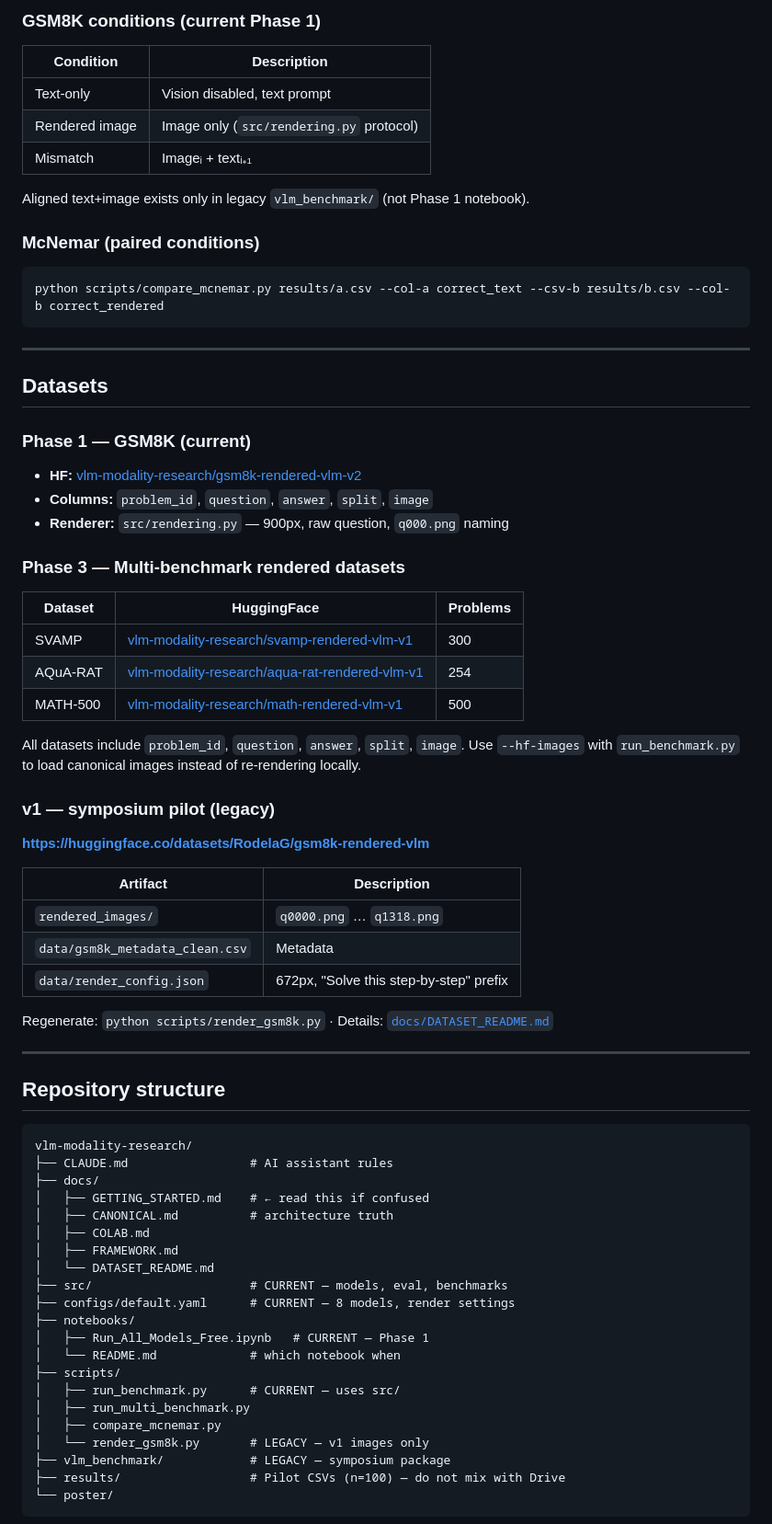
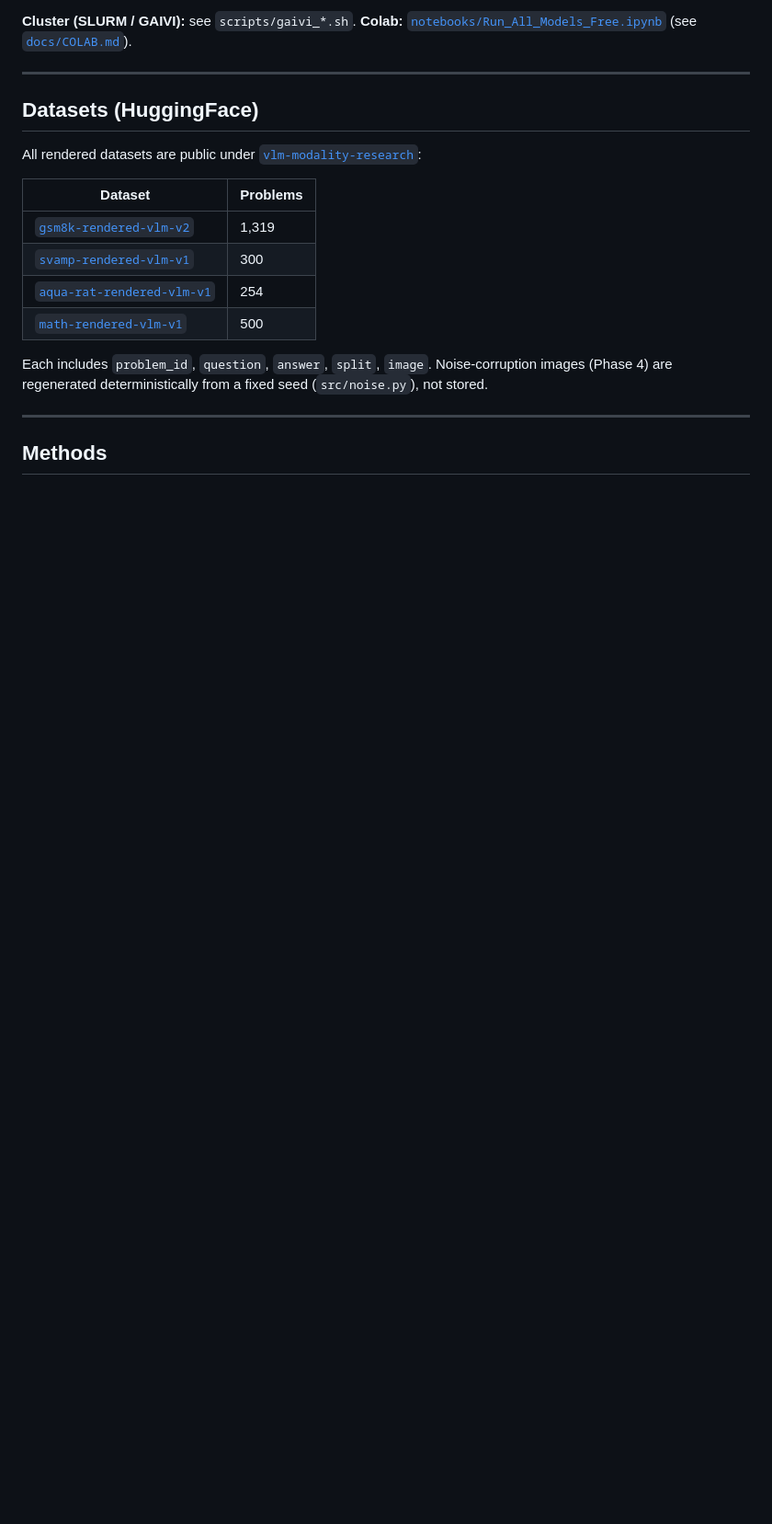
Before and after one commit to Ro-netizen004/vlm-modality-investigation, a Markdown page: ReadMe.md, the part around one of its changes. Shown at 92% size. GitHub-like rendering; blank space fills up the shorter version.

Commit message:
Rewrite README: lead with findings, current status, fix acknowledgements

````diff
--- a/ReadMe.md
+++ b/ReadMe.md
@@ -69,78 +87,27 @@ python scripts/run_multi_benchmark.py --benchmarks gsm8k,svamp --num-problems 50
 ```
 
-### GSM8K conditions (current Phase 1)
-
-| Condition | Description |
-|-----------|-------------|
-| Text-only | Vision disabled, text prompt |
-| Rendered image | Image only (`src/rendering.py` protocol) |
-| Mismatch | Imageᵢ + textᵢ₊₁ |
-
-Aligned text+image exists only in legacy `vlm_benchmark/` (not Phase 1 notebook).
-
-### McNemar (paired conditions)
-
-```bash
-python scripts/compare_mcnemar.py results/a.csv --col-a correct_text --csv-b results/b.csv --col-b correct_rendered
-```
+**Cluster (SLURM / GAIVI):** see `scripts/gaivi_*.sh`.
+**Colab:** [`notebooks/Run_All_Models_Free.ipynb`](notebooks/Run_All_Models_Free.ipynb) (see [`docs/COLAB.md`](docs/COLAB.md)).
 
 ---
 
-## Datasets
+## Datasets (HuggingFace)
 
-### Phase 1 — GSM8K (current)
+All rendered datasets are public under
+[`vlm-modality-research`](https://huggingface.co/vlm-modality-research):
 
-- **HF:** [vlm-modality-research/gsm8k-rendered-vlm-v2](https://huggingface.co/datasets/vlm-modality-research/gsm8k-rendered-vlm-v2)
-- **Columns:** `problem_id`, `question`, `answer`, `split`, `image`
-- **Renderer:** `src/rendering.py` — 900px, raw question, `q000.png` naming
+| Dataset | Problems |
+|---------|----------|
+| [`gsm8k-rendered-vlm-v2`](https://huggingface.co/datasets/vlm-modality-research/gsm8k-rendered-vlm-v2) | 1,319 |
+| [`svamp-rendered-vlm-v1`](https://huggingface.co/datasets/vlm-modality-research/svamp-rendered-vlm-v1) | 300 |
+| [`aqua-rat-rendered-vlm-v1`](https://huggingface.co/datasets/vlm-modality-research/aqua-rat-rendered-vlm-v1) | 254 |
+| [`math-rendered-vlm-v1`](https://huggingface.co/datasets/vlm-modality-research/math-rendered-vlm-v1) | 500 |
 
-### Phase 3 — Multi-benchmark rendered datasets
-
-| Dataset | HuggingFace | Problems |
-|---------|-------------|---------|
-| SVAMP | [vlm-modality-research/svamp-rendered-vlm-v1](https://huggingface.co/datasets/vlm-modality-research/svamp-rendered-vlm-v1) | 300 |
-| AQuA-RAT | [vlm-modality-research/aqua-rat-rendered-vlm-v1](https://huggingface.co/datasets/vlm-modality-research/aqua-rat-rendered-vlm-v1) | 254 |
-| MATH-500 | [vlm-modality-research/math-rendered-vlm-v1](https://huggingface.co/datasets/vlm-modality-research/math-rendered-vlm-v1) | 500 |
-
-All datasets include `problem_id`, `question`, `answer`, `split`, `image`. Use `--hf-images` with `run_benchmark.py` to load canonical images instead of re-rendering locally.
-
-### v1 — symposium pilot (legacy)
-
-**https://huggingface.co/datasets/RodelaG/gsm8k-rendered-vlm**
-
-| Artifact | Description |
-|----------|-------------|
-| `rendered_images/` | `q0000.png` … `q1318.png` |
-| `data/gsm8k_metadata_clean.csv` | Metadata |
-| `data/render_config.json` | 672px, "Solve this step-by-step" prefix |
-
-Regenerate: `python scripts/render_gsm8k.py` · Details: [`docs/DATASET_README.md`](docs/DATASET_README.md)
+Each includes `problem_id`, `question`, `answer`, `split`, `image`. Noise-corruption
+images (Phase 4) are regenerated deterministically from a fixed seed (`src/noise.py`),
+not stored.
 
 ---
 
-## Repository structure
+## Methods
 
-```
-vlm-modality-research/
-├── CLAUDE.md                 # AI assistant rules
-├── docs/
-│   ├── GETTING_STARTED.md    # ← read this if confused
-│   ├── CANONICAL.md          # architecture truth
-│   ├── COLAB.md
-│   ├── FRAMEWORK.md
-│   └── DATASET_README.md
-├── src/                      # CURRENT — models, eval, benchmarks
-├── configs/default.yaml      # CURRENT — 8 models, render settings
-├── notebooks/
-│   ├── Run_All_Models_Free.ipynb   # CURRENT — Phase 1
-│   └── README.md             # which notebook when
-├── scripts/
-│   ├── run_benchmark.py      # CURRENT — uses src/
-│   ├── run_multi_benchmark.py
-│   ├── compare_mcnemar.py
-│   └── render_gsm8k.py       # LEGACY — v1 images only
-├── vlm_benchmark/            # LEGACY — symposium package
-├── results/                  # Pilot CSVs (n=100) — do not mix with Drive
-└── poster/
-```
-
````
Also changed, not shown: other parts of ReadMe.md (+75 -72 lines).
